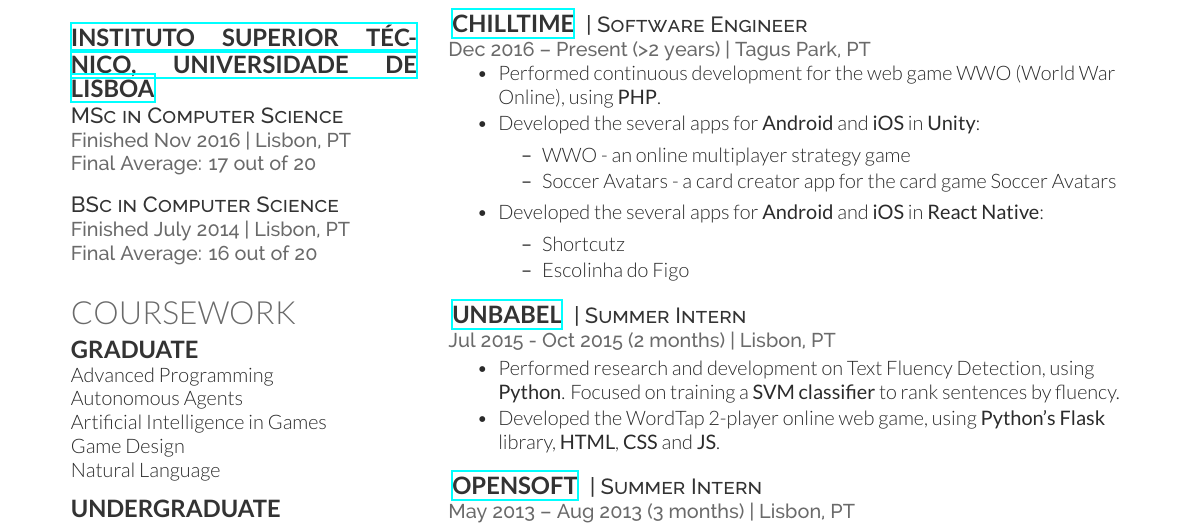
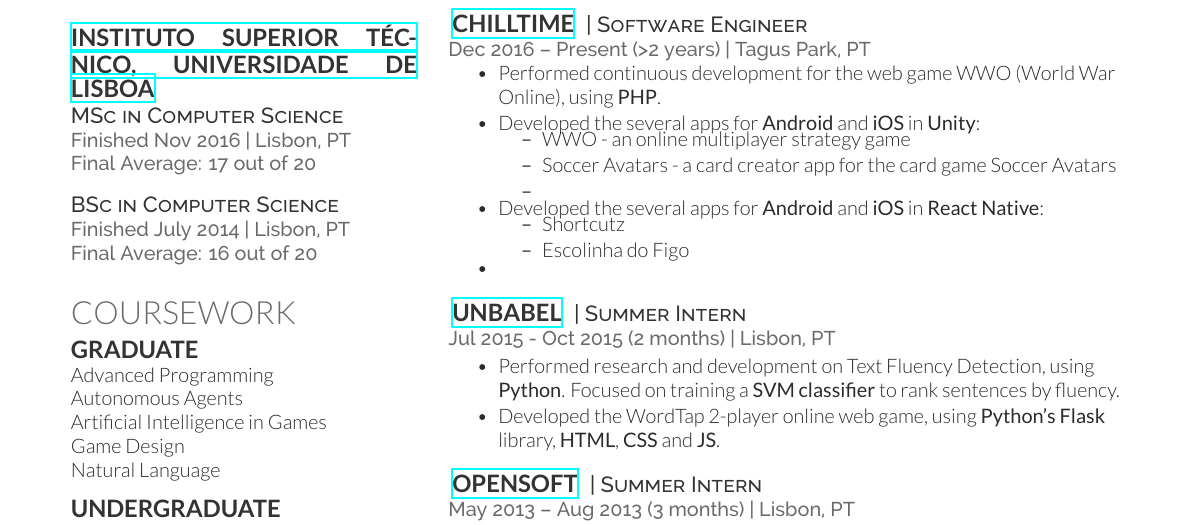
Before and after one commit to NunoXu/cv, a LaTeX CV (CV.tex): part of the page, cut so that both start at the same text. Compiled offline with XeLaTeX.

Commit message:
txs auto checkin

```diff
--- a/CV.tex
+++ b/CV.tex
@@ -149,15 +149,17 @@
     \vspace{\topsep}
     \item Performed continuous development for the web game WWO (World War Online), using \textbf{PHP}.
     \item Developed the several apps for \textbf{Android} and \textbf{iOS} in \textbf{Unity}:
-    \begin{innertightitemize}
+    \begin{tightitemize}
         \item WWO - an online multiplayer strategy game
         \item Soccer Avatars - a card creator app for the card game Soccer Avatars
-    \end{innertightitemize}
+        \item
+    \end{tightitemize}
     \item Developed the several apps for \textbf{Android} and \textbf{iOS} in \textbf{React Native}:
-    \begin{innertightitemize}
+    \begin{tightitemize}
         \item Shortcutz
         \item Escolinha do Figo
-    \end{innertightitemize}
+    \end{tightitemize}
+    \item
 \end{tightitemize}
 
 \sectionspace % Some whitespace after the section
```
